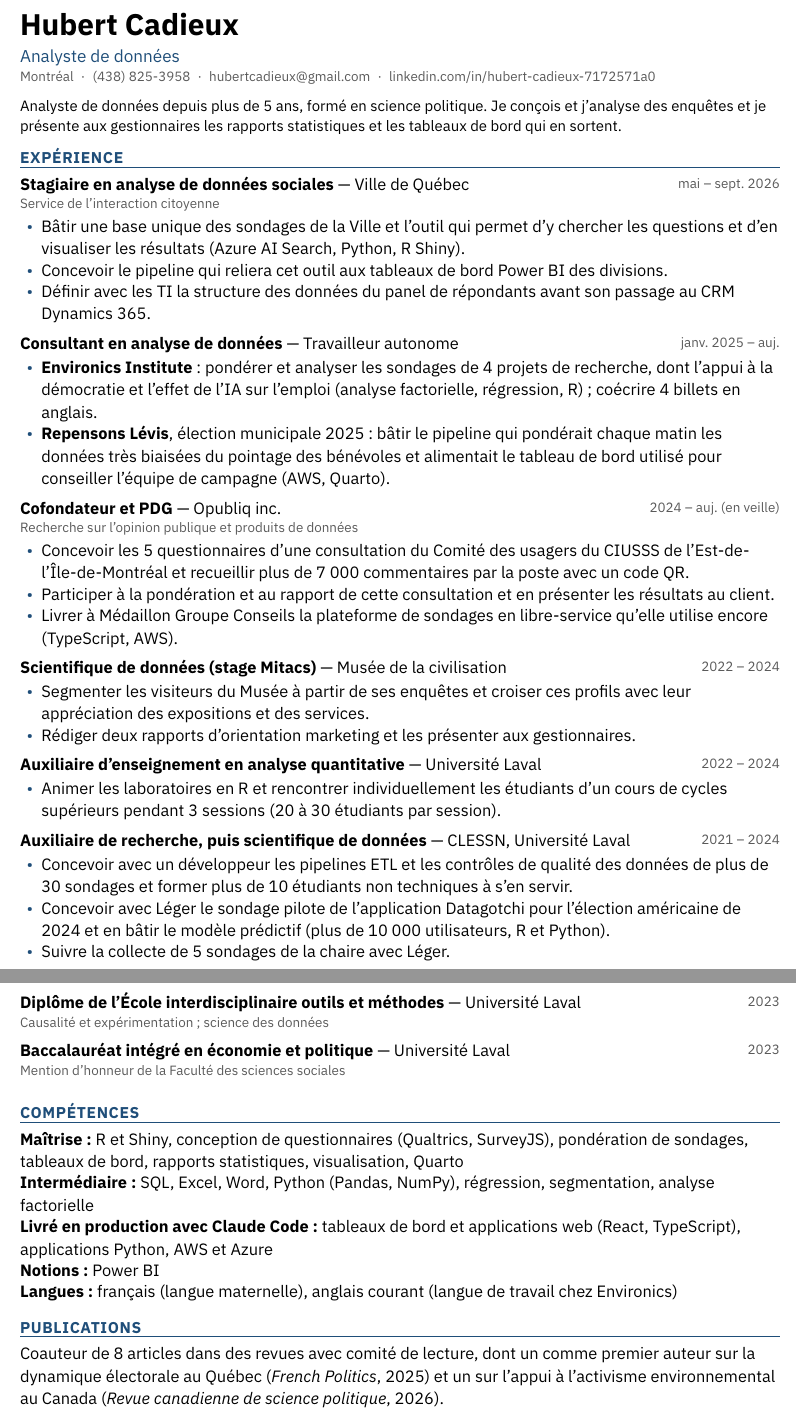
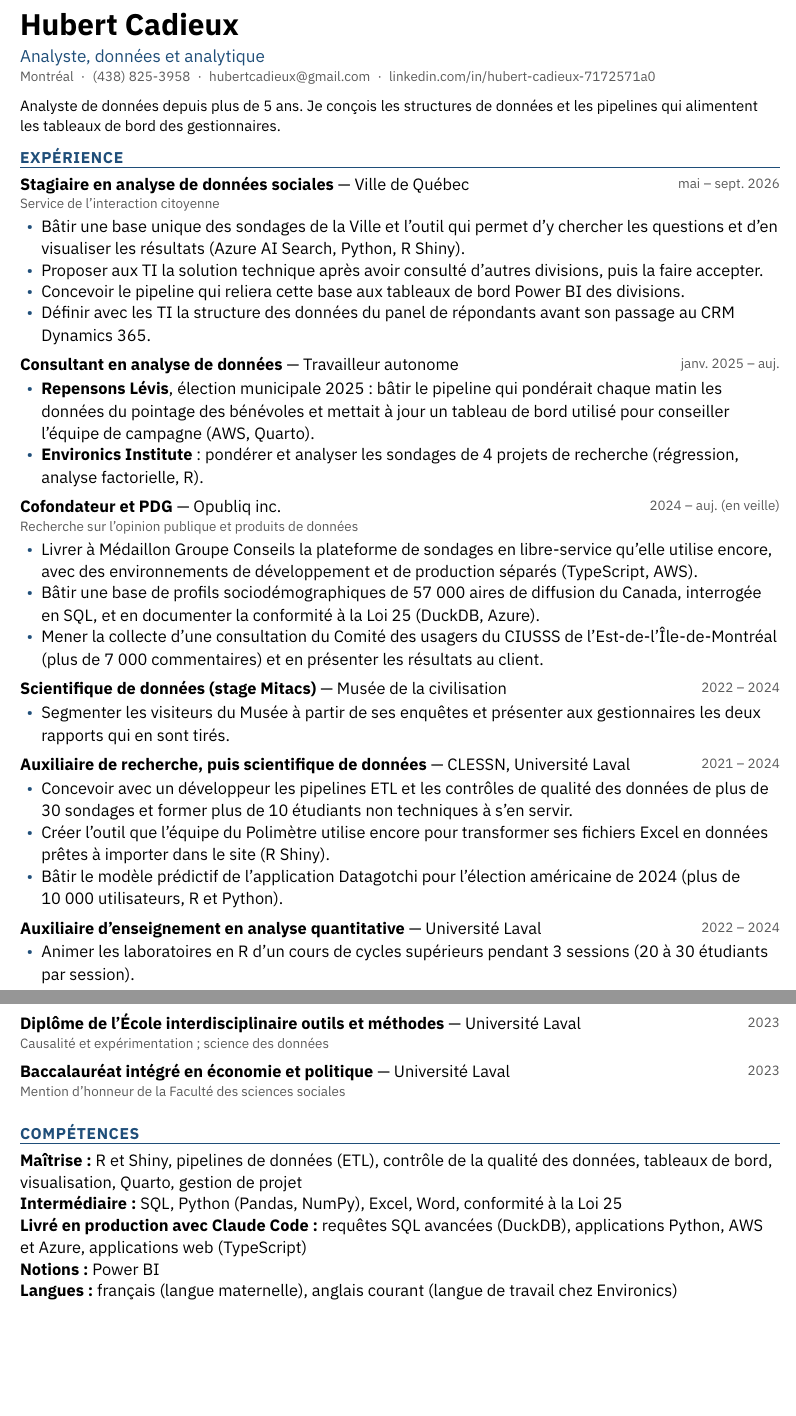
Before and after one commit to hubcad25/job_search, a Typst document (candidatures/2026-10-28_stm_analyste-donnees-analytique/cv.typ): two parts of pages 1 and 2 of 2, joined at a grey line, cut so that both start at the same text, the shorter picture padded with empty space. Compiled offline with Typst 0.15.

Commit message:
Candidature STM : CV, lettre et revue (analyste, données et analytique)
Co-Authored-By: Claude Opus 5.5 <noreply@anthropic.com>
Claude-Session: https://claude.ai/code/session_01XcPmxQRfYJ6hcKLR4VtBgS

```diff
--- a/candidatures/2026-10-28_stm_analyste-donnees-analytique/cv.typ
+++ b/candidatures/2026-10-28_stm_analyste-donnees-analytique/cv.typ
@@ -1,18 +1,18 @@
-// CV CSSMB, Analyste en données statistiques. Depuis le CV Alto (2026-10-27). Faits : profil/ (ids en commentaire).
+// CV STM, Analyste - Données et analytique (n° 34585). Depuis le CV CSSMB (2026-10-28). Faits : profil/ (ids en commentaire).
+// Angle : structures de données, pipelines et qualité des données, tableaux de bord, soutien aux utilisateurs. Écarts assumés dans la lettre : Power BI/DAX, Power Query.
 #import "../../cv/modele.typ": *
 
 // exp-environics : titre réel « analyste de données »
 #show: cv.with(
   nom: "Hubert Cadieux",
-  titre: "Analyste de données",
+  titre: "Analyste, données et analytique",
   coordonnees: ("Montréal", "(438) 825-3958", "hubertcadieux@gmail.com"),
   liens: ("linkedin.com/in/hubert-cadieux-7172571a0",),
 )
 
 // guides/redaction.md : accroche sans IA
-// exp-clessn (2021-01) : plus de 5 ans ; form-maitrise-ulaval ; proj-vdq-outil-sondages, proj-medaillon-plateforme (outils)
-// exp-clessn (depuis 2021-01), exp-environics, exp-medaillon-ciusss, exp-mitacs-musee, exp-vdq-stage
-#accroche[Analyste de données depuis plus de 5~ans, formé en science politique. Je conçois et j'analyse des enquêtes et je présente aux gestionnaires les rapports statistiques et les tableaux de bord qui en sortent.]
+// exp-clessn (2021-01) : plus de 5 ans ; exp-vdq-stage, exp-clessn (pipelines ETL, contrôles de qualité), proj-medaillon-plateforme
+#accroche[Analyste de données depuis plus de 5~ans. Je conçois les structures de données et les pipelines qui alimentent les tableaux de bord des gestionnaires.]
 
 #section[Expérience]
 
@@ -23,61 +22,56 @@
+  - Proposer aux TI la solution technique après avoir consulté d’autres divisions, puis la faire accepter.
+  - Concevoir le pipeline qui reliera cette base aux tableaux de bord Power BI des divisions.
   - Définir avec les TI la structure des données du panel de répondants avant son passage au CRM Dynamics~365.
 ])
 
-// exp-environics, pub-environics-tech-emploi (analyse factorielle), pub-substack-* ; exp-repensons-levis-2025, proj-repensons-levis-plateforme (au_nom: perso)
+// exp-repensons-levis-2025 (au_nom: perso), exp-environics ; regroupés (guides/redaction.md)
 #entree(titre: "Consultant en analyse de données", org: "Travailleur autonome", dates: "janv. 2025 – auj.", puces: [
-  - *Environics Institute*~: pondérer et analyser les sondages de 4 projets de recherche, dont l'appui à la démocratie et l'effet de l'IA sur l'emploi (analyse factorielle, régression, R)~; coécrire 4 billets en anglais.
-  - *Repensons Lévis*, élection municipale 2025~: bâtir le pipeline qui pondérait chaque matin les données très biaisées du pointage des bénévoles et alimentait le tableau de bord utilisé pour conseiller l'équipe de campagne (AWS, Quarto).
+  - *Repensons Lévis*, élection municipale 2025~: bâtir le pipeline qui pondérait chaque matin les données du pointage des bénévoles et mettait à jour un tableau de bord utilisé pour conseiller l’équipe de campagne (AWS, Quarto).
+  - *Environics Institute*~: pondérer et analyser les sondages de 4 projets de recherche (régression, analyse factorielle, R).
 ])
 
-// exp-opubliq, exp-medaillon-ciusss (ampleur : 6 000 + 1 100 commentaires ; présentation au client), proj-medaillon-plateforme, proj-geo-marketing-api (comp-loi25) ; positionnement/opubliq.md
+// exp-opubliq, proj-medaillon-plateforme (environnements dev et prod, journal des décisions), proj-geo-marketing-api (DuckDB, ~57 000 aires, comp-loi25), exp-medaillon-ciusss (ampleur 6 000 + 1 100) ; positionnement/opubliq.md
 #entree(titre: "Cofondateur et PDG", org: "Opubliq inc.", lieu: "Recherche sur l’opinion publique et produits de données", dates: "2024 – auj. (en veille)", puces: [
-  - Concevoir les 5 questionnaires d'une consultation du Comité des usagers du CIUSSS de l'Est-de-l'Île-de-Montréal et recueillir plus de 7~000 commentaires par la poste avec un code QR.
-  - Participer à la pondération et au rapport de cette consultation et en présenter les résultats au client.
-  - Livrer à Médaillon Groupe Conseils la plateforme de sondages en libre-service qu'elle utilise encore (TypeScript, AWS).
+  - Livrer à Médaillon Groupe Conseils la plateforme de sondages en libre-service qu’elle utilise encore, avec des environnements de développement et de production séparés (TypeScript, AWS).
+  - Bâtir une base de profils sociodémographiques de 57~000 aires de diffusion du Canada, interrogée en SQL, et en documenter la conformité à la Loi~25 (DuckDB, Azure).
+  - Mener la collecte d’une consultation du Comité des usagers du CIUSSS de l’Est-de-l’Île-de-Montréal (plus de 7~000 commentaires) et en présenter les résultats au client.
 ])
 
-// exp-mitacs-musee (role: contributeur, en binôme ; présentation à des gestionnaires au-dessus du département)
+// exp-mitacs-musee (role: contributeur, en binôme ; présentation aux gestionnaires)
 #entree(titre: "Scientifique de données (stage Mitacs)", org: "Musée de la civilisation", dates: "2022 – 2024", puces: [
-  - Segmenter les visiteurs du Musée à partir de ses enquêtes et croiser ces profils avec leur appréciation des expositions et des services.
-  - Rédiger deux rapports d'orientation marketing et les présenter aux gestionnaires.
+  - Segmenter les visiteurs du Musée à partir de ses enquêtes et présenter aux gestionnaires les deux rapports qui en sont tirés.
+])
+
+// exp-clessn (pipelines conçus avec un développeur ; contrôles de qualité confirmés 2026-10-28 ; formation de plus de 10 étudiants), proj-polimetre-outil (fichiers Excel → import au site, encore utilisé), proj-datagotchi (attention : pas « créateur »)
+#entree(titre: "Auxiliaire de recherche, puis scientifique de données", org: "CLESSN, Université Laval", dates: "2021 – 2024", puces: [
+  - Concevoir avec un développeur les pipelines ETL et les contrôles de qualité des données de plus de 30 sondages et former plus de 10 étudiants non techniques à s’en servir.
+  - Créer l’outil que l’équipe du Polimètre utilise encore pour transformer ses fichiers Excel en données prêtes à importer dans le site (R~Shiny).
+  - Bâtir le modèle prédictif de l’application Datagotchi pour l’élection américaine de 2024 (plus de 10~000 utilisateurs, R et Python).
 ])
 
 // exp-ta-pol7004 (3 sessions, 20-30 étudiants)
 #entree(titre: "Auxiliaire d’enseignement en analyse quantitative", org: "Université Laval", dates: "2022 – 2024", puces: [
-  - Animer les laboratoires en R et rencontrer individuellement les étudiants d'un cours de cycles supérieurs pendant 3 sessions (20 à 30 étudiants par session).
-])
-
-// exp-clessn (fournisseurs : Léger, via Synopsis ; DPRD ; élection QC 2022 avec La Presse canadienne, comp-classes-latentes), proj-datagotchi (attention : pas « créateur »)
-#entree(titre: "Auxiliaire de recherche, puis scientifique de données", org: "CLESSN, Université Laval", dates: "2021 – 2024", puces: [
-  - Concevoir avec un développeur les pipelines ETL et les contrôles de qualité des données de plus de 30 sondages et former plus de 10 étudiants non techniques à s'en servir.
-  - Concevoir avec Léger le sondage pilote de l'application Datagotchi pour l'élection américaine de 2024 et en bâtir le modèle prédictif (plus de 10~000 utilisateurs, R et Python).
-  - Suivre la collecte de 5 sondages de la chaire avec Léger.
+  - Animer les laboratoires en R d’un cours de cycles supérieurs pendant 3 sessions (20 à 30 étudiants par session).
 ])
 
 #pagebreak(weak: true)
 #section[Formation]
 
-// form-maitrise-ulaval (pas « mention Excellent »), form-bac-eco-pol-ulaval, form-eiom
+// form-maitrise-ulaval, form-bac-eco-pol-ulaval, form-eiom
 #entree(titre: "Maîtrise en science politique (avec mémoire)", org: "Université Laval", dates: "2026")
 #entree(titre: "Diplôme de l’École interdisciplinaire outils et méthodes", org: "Université Laval", lieu: "Causalité et expérimentation ; science des données", dates: "2023")
 #entree(titre: "Baccalauréat intégré en économie et politique", org: "Université Laval", lieu: "Mention d’honneur de la Faculté des sciences sociales", dates: "2023")
 
 #section[Compétences]
 
-// comp-r-shiny, comp-ponderation, comp-programmation-sondages, comp-segmentation, comp-analyse-factorielle, comp-visualisation, comp-quarto
-// comp-typescript-web (React : proj-nhl-matchups), comp-python, comp-sql, comp-classes-latentes, comp-stats-bayesiennes, comp-geospatial, comp-excel, comp-analyse-conjointe (exp-clessn, exp-repensons-levis-2025) ; deux niveaux : positionnement/ia.md
+// comp-r-shiny, comp-etl-pipelines (avancé), comp-visualisation, comp-quarto, comp-gestion-projet (avancé)
+// comp-sql (intermédiaire sans IA, avancé avec), comp-python, comp-excel, comp-word, comp-loi25 ; deux niveaux : positionnement/ia.md
 #competences(
-  ("Maîtrise", ("R et Shiny", "conception de questionnaires (Qualtrics, SurveyJS)", "pondération de sondages", "tableaux de bord", "rapports statistiques", "visualisation", "Quarto")),
-  ("Intermédiaire", ("SQL", "Excel", "Word", "Python (Pandas, NumPy)", "régression", "segmentation", "analyse factorielle")),
-  ("Livré en production avec Claude Code", ("tableaux de bord et applications web (React, TypeScript)", "applications Python, AWS et Azure")),
+  ("Maîtrise", ("R et Shiny", "pipelines de données (ETL)", "contrôle de la qualité des données", "tableaux de bord", "visualisation", "Quarto", "gestion de projet")),
+  ("Intermédiaire", ("SQL", "Python (Pandas, NumPy)", "Excel", "Word", "conformité à la Loi 25")),
+  ("Livré en production avec Claude Code", ("requêtes SQL avancées (DuckDB)", "applications Python, AWS et Azure", "applications web (TypeScript)")),
   // comp-power-bi : notions, en dernier, sans qualificatif
   ("Notions", ("Power BI",)),
-  // comp-bilinguisme
-  // comp-bilinguisme (presque bilingue) : formulé « courant », preuve exp-environics
+  // comp-bilinguisme : formulé « courant », preuve exp-environics
   ("Langues", ("français (langue maternelle)", "anglais courant (langue de travail chez Environics)")),
 )
-
-#section[Publications]
-
-// pub-french-politics-pq, pub-activisme-environnemental + autres articles (compte repris du CV FCCQ)
-Coauteur de 8 articles dans des revues avec comité de lecture, dont un comme premier auteur sur la dynamique électorale au Québec (_French Politics_, 2025) et un sur l'appui à l'activisme environnemental au Canada (_Revue canadienne de science politique_, 2026).
```
Also changed, not shown: candidatures/2026-10-28_stm_analyste-donnees-analytique/lettre.typ (added, +34 -0 lines), candidatures/2026-10-28_stm_analyste-donnees-analytique/revue.md (added, +29 -0 lines), candidatures/2026-10-28_stm_analyste-donnees-analytique/Hubert_Cadieux_CV_STM.pdf (added), candidatures/2026-10-28_stm_analyste-donnees-analytique/Hubert_Cadieux_Lettre_STM.pdf (added), candidatures/2026-10-28_stm_analyste-donnees-analytique/cv.typ (3 more changed lines).
